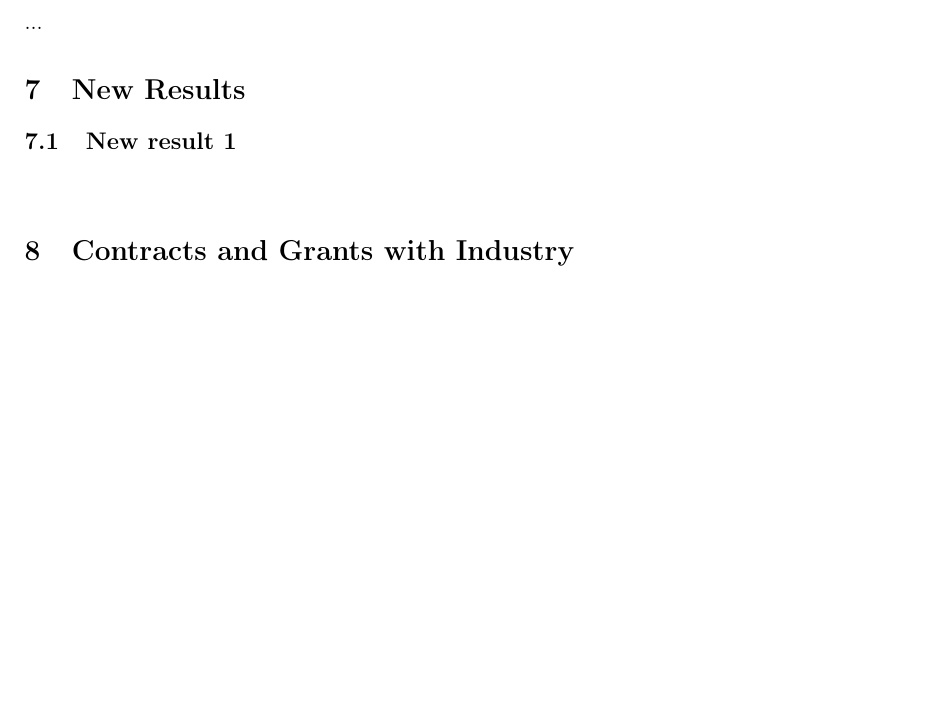
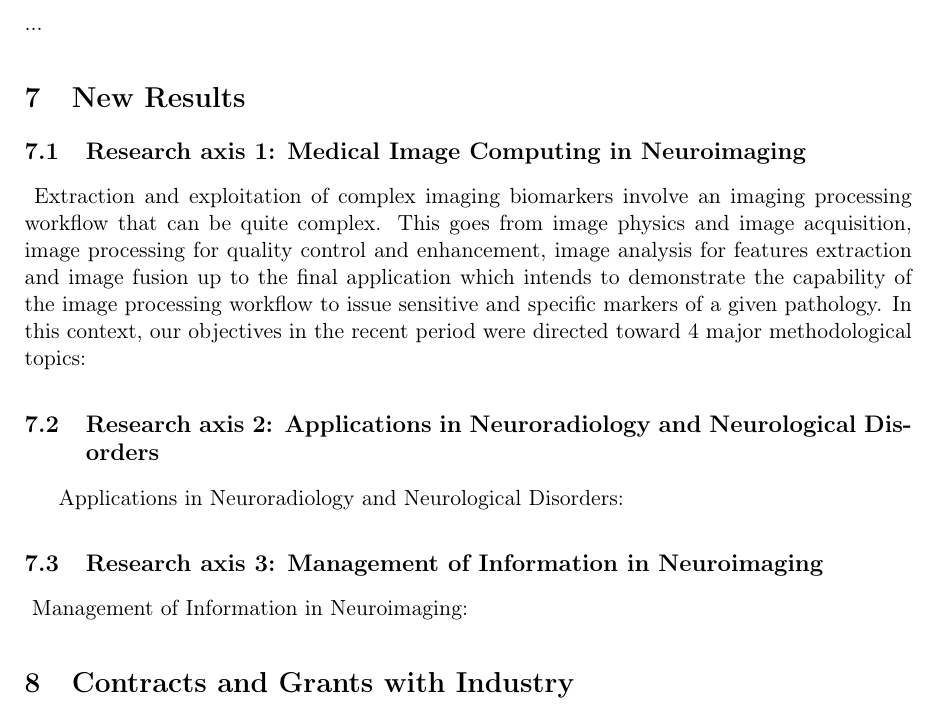
Before and after one commit to pmaurel35/RAWEB2018, a LaTeX document (visages2018.tex): part of page 13 of 24, cut so that both start at the same text, the shorter picture padded with empty space. Compiled offline with pdfLaTeX.

Commit message:
add subsections for new results - same as 2017

```diff
--- a/visages2018.tex
+++ b/visages2018.tex
@@ -660,10 +660,21 @@ Best poster award awarded by the French Institute of Psychiatry for our communic
 %%%Documentation intranet : https://intranet.inria.fr/Vie-scientifique/Information-edition-scientifiques/RAweb/Les-sections#eztoc27554_10
 %%%%%%%%%%%%%%%%%%%%%%%%%%%%%%%%%%%%%%%%%%%%%%%%%%%%%%%%
 
-\begin{module}{resultats}{new1}{New result 1}
-%%ICI Vous pouvez ecrire du texte
+\begin{module}{resultats}{res-01}{Research axis 1: Medical Image Computing in Neuroimaging}
+Extraction and exploitation of complex imaging biomarkers involve an imaging processing workflow that can be quite complex. This goes from image physics and image acquisition, image processing for quality control and enhancement, image analysis for features extraction and image fusion up to the final application which intends to demonstrate the capability of the image processing workflow to issue sensitive and specific markers of a given pathology. In this context, our objectives in the recent period were directed toward 4 major methodological topics:
+
 \end{module}
 
+
+\begin{module}{resultats}{res-02}{Research axis 2: Applications in Neuroradiology and Neurological Disorders}
+
+Applications in Neuroradiology and Neurological Disorders:
+
+\end{module}
+
+\begin{module}{resultats}{res-03}{Research axis 3: Management of Information in Neuroimaging}
+Management of Information in Neuroimaging:
+\end{module}
 
 %%\begin{module}{resultats}{new2}{New result 2}
 %%ICI Vous pouvez ecrire du texte
```
